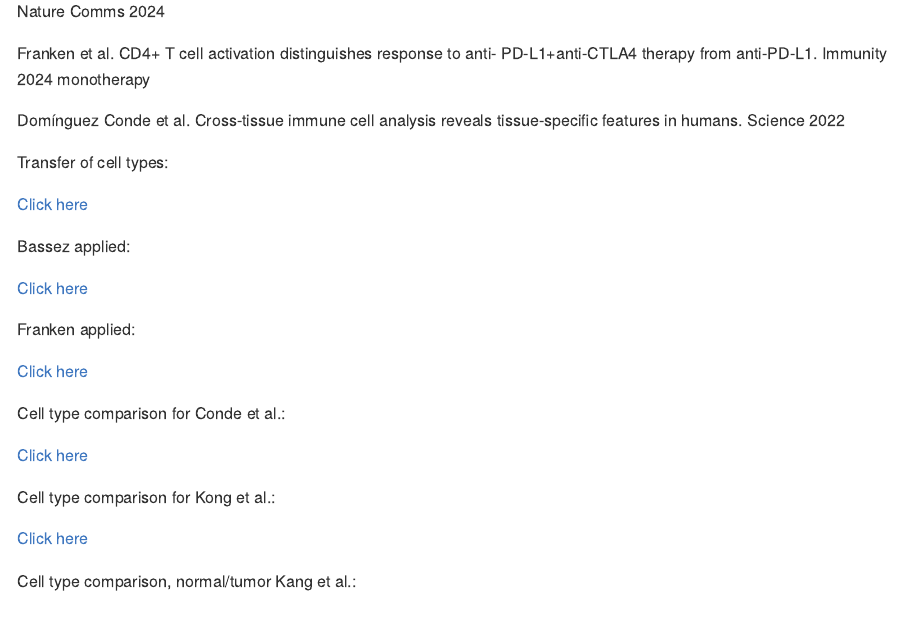
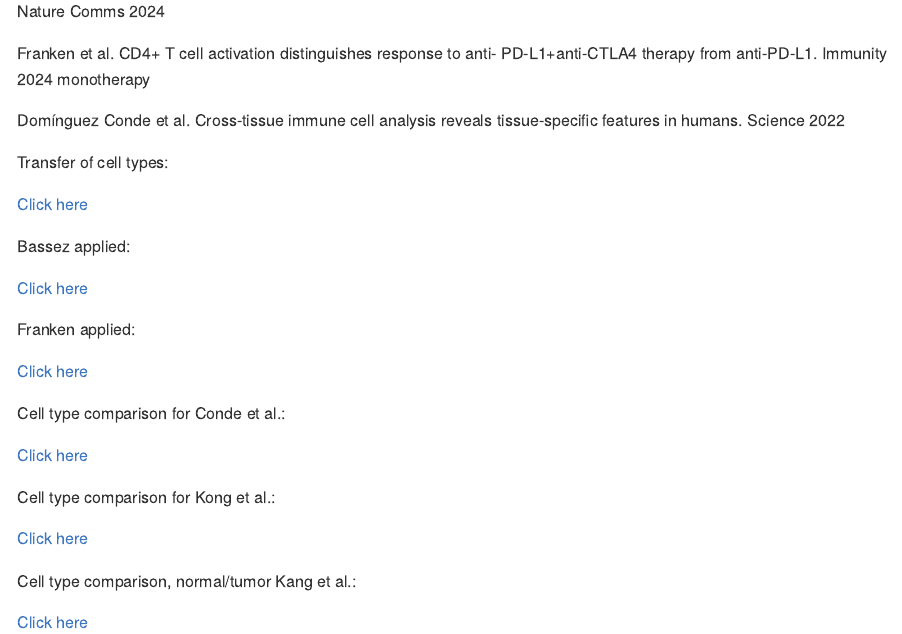
Before and after one commit to roderickslieker/CosMx_vHSIL, an R Markdown document (README.Rmd): the page in a window 1100 px wide, from 420 px down. The pictures show the output file README.md that the author committed with the source, drawn offline in the style of GitHub.

Commit message:
Readme update

```diff
--- a/README.Rmd
+++ b/README.Rmd
@@ -50,3 +50,5 @@
 [Click here](https://github.com/roderickslieker/CosMx_vHSIL/blob/master/005_Kong_applied.md)
 
 Cell type comparison, normal/tumor Kang et al.:
+
+[Click here](https://github.com/roderickslieker/CosMx_vHSIL/blob/master/006_Kang_applied.md)
```
Also changed, not shown: README.md.
